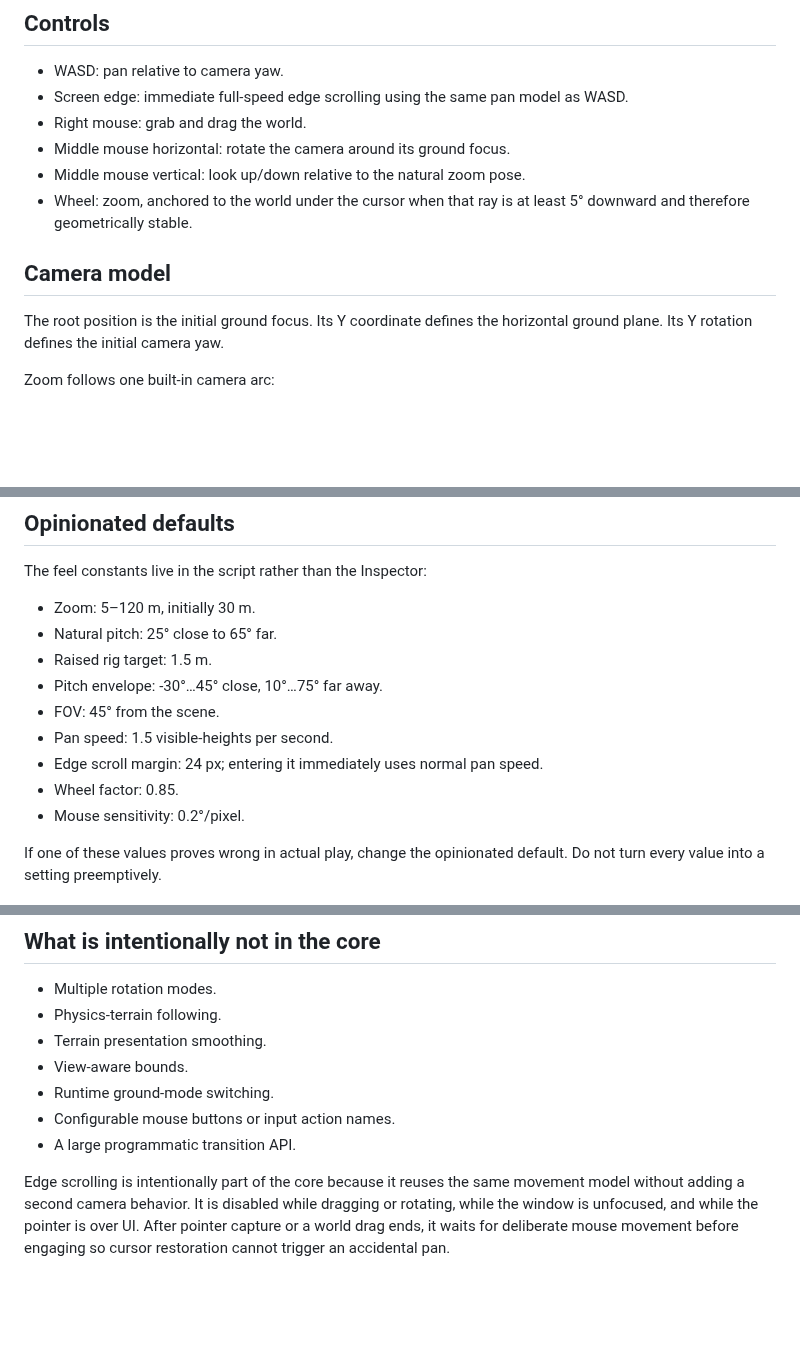
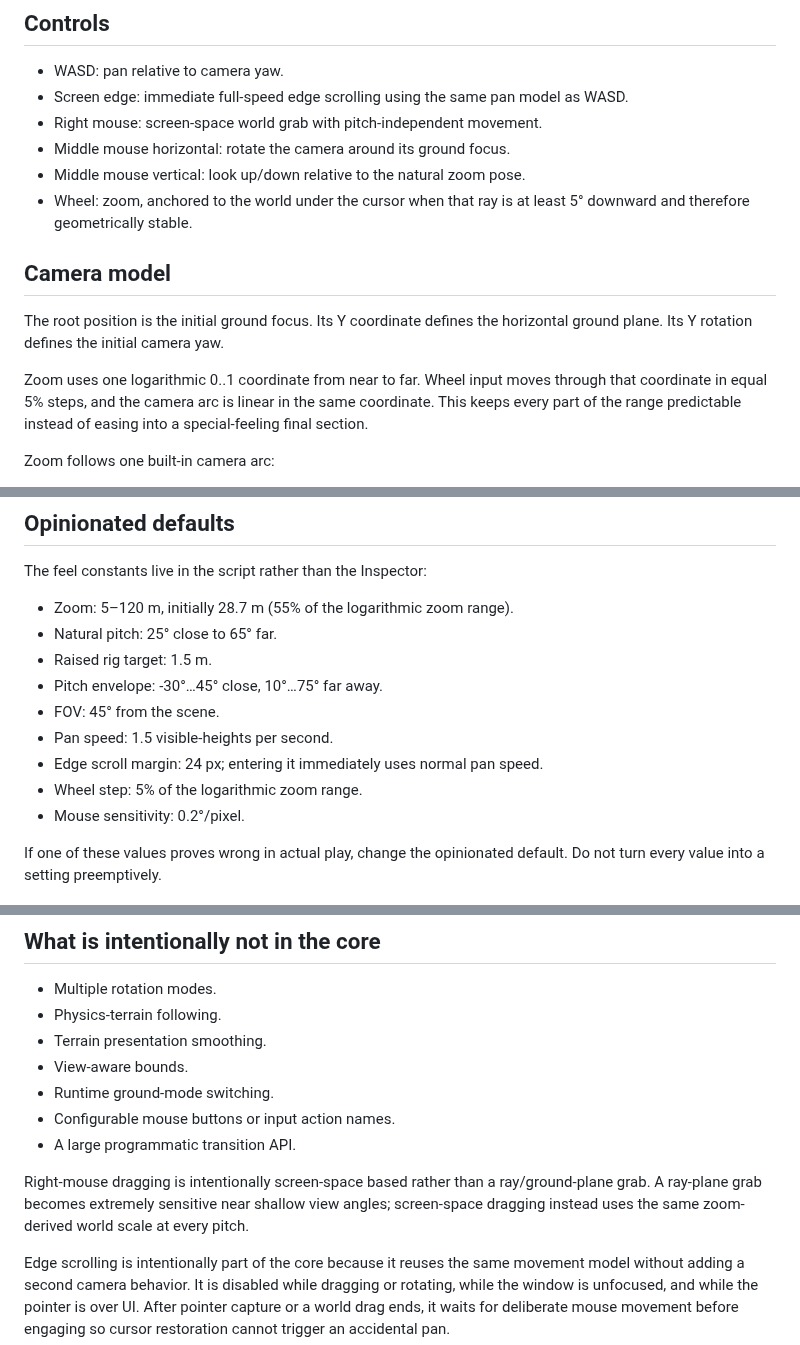
Before and after one commit to Technikhighknee/my-godot-collection, a Markdown page: strategy_camera/README.md, 3 parts joined by grey strips. GitHub-like rendering; blank space fills up the shorter version.

Commit message:
Document stable drag and uniform zoom steps

```diff
--- a/strategy_camera/README.md
+++ b/strategy_camera/README.md
@@ -8,7 +8,7 @@ The component deliberately has one camera model instead of a collection of modes
 
 - WASD: pan relative to camera yaw.
 - Screen edge: immediate full-speed edge scrolling using the same pan model as WASD.
-- Right mouse: grab and drag the world.
+- Right mouse: screen-space world grab with pitch-independent movement.
 - Middle mouse horizontal: rotate the camera around its ground focus.
 - Middle mouse vertical: look up/down relative to the natural zoom pose.
 - Wheel: zoom, anchored to the world under the cursor when that ray is at least 5° downward and therefore geometrically stable.
@@ -16,6 +16,8 @@ The component deliberately has one camera model instead of a collection of modes
 ## Camera model
 
 The root position is the initial ground focus. Its Y coordinate defines the horizontal ground plane. Its Y rotation defines the initial camera yaw.
+
+Zoom uses one logarithmic 0..1 coordinate from near to far. Wheel input moves through that coordinate in equal 5% steps, and the camera arc is linear in the same coordinate. This keeps every part of the range predictable instead of easing into a special-feeling final section.
 
 Zoom follows one built-in camera arc:
 
@@ -35,14 +37,14 @@ Horizontal rotation is equally simple: it rotates both the camera eye and its vi
 
 The feel constants live in the script rather than the Inspector:
 
-- Zoom: 5–120 m, initially 30 m.
+- Zoom: 5–120 m, initially 28.7 m (55% of the logarithmic zoom range).
 - Natural pitch: 25° close to 65° far.
 - Raised rig target: 1.5 m.
 - Pitch envelope: -30°…45° close, 10°…75° far away.
 - FOV: 45° from the scene.
 - Pan speed: 1.5 visible-heights per second.
 - Edge scroll margin: 24 px; entering it immediately uses normal pan speed.
-- Wheel factor: 0.85.
+- Wheel step: 5% of the logarithmic zoom range.
 - Mouse sensitivity: 0.2°/pixel.
 
 If one of these values proves wrong in actual play, change the opinionated default. Do not turn every value into a setting preemptively.
@@ -56,6 +58,8 @@ If one of these values proves wrong in actual play, change the opinionated defau
 - Runtime ground-mode switching.
 - Configurable mouse buttons or input action names.
 - A large programmatic transition API.
+
+Right-mouse dragging is intentionally screen-space based rather than a ray/ground-plane grab. A ray-plane grab becomes extremely sensitive near shallow view angles; screen-space dragging instead uses the same zoom-derived world scale at every pitch.
 
 Edge scrolling is intentionally part of the core because it reuses the same movement model without adding a second camera behavior. It is disabled while dragging or rotating, while the window is unfocused, and while the pointer is over UI. After pointer capture or a world drag ends, it waits for deliberate mouse movement before engaging so cursor restoration cannot trigger an accidental pan.
 
```
